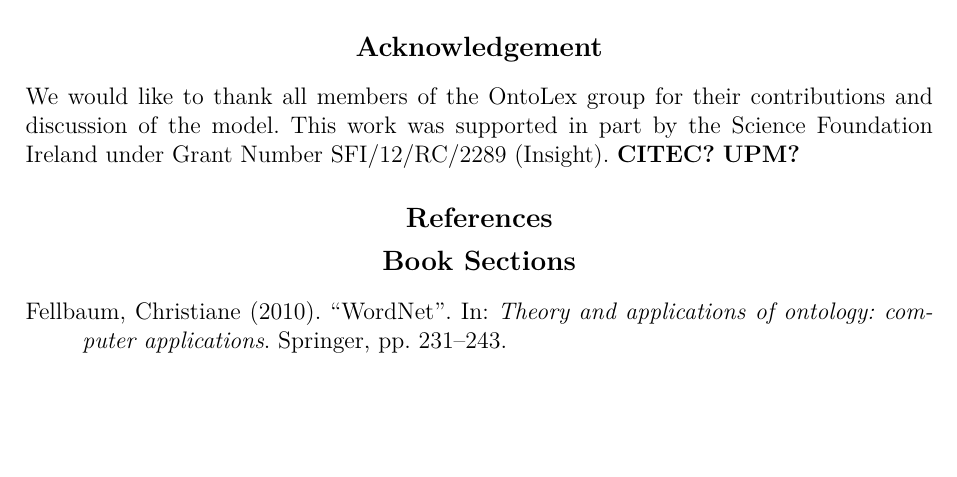
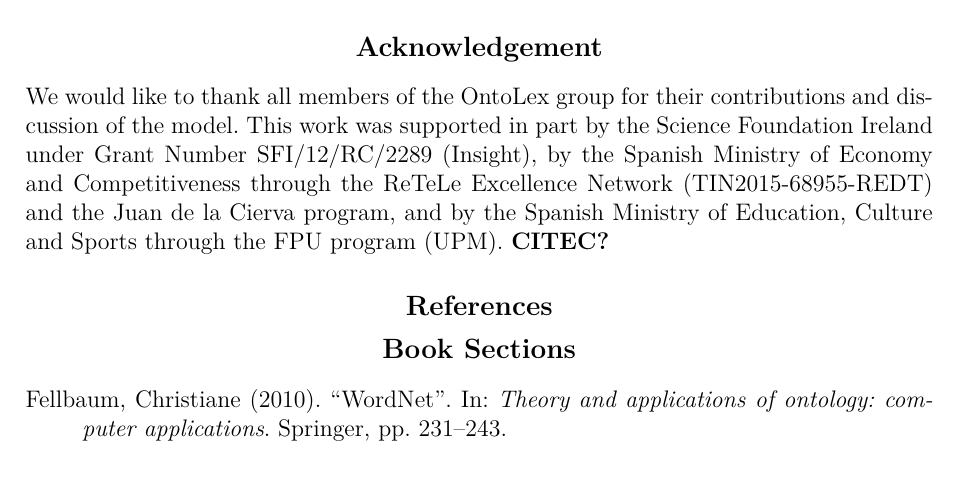
Before and after one commit to jmccrae/elex-ontolex-paper, a LaTeX thesis (elex-ontolex.tex): part of page 8 of 10, cut so that both start at the same text, the shorter picture padded with empty space. Compiled offline with pdfLaTeX.

Commit message:
Added UPM acknowledgements

```diff
--- a/elex-ontolex.tex
+++ b/elex-ontolex.tex
@@ -459,7 +459,10 @@ linked data based model.
 
 We would like to thank all members of the OntoLex group for their contributions
 and discussion of the model. This work was supported in part by the Science Foundation Ireland under Grant
-Number SFI/12/RC/2289 (Insight). \textbf{CITEC?} \textbf{UPM?}
+Number SFI/12/RC/2289 (Insight), by the Spanish Ministry of Economy and
+Competitiveness through the ReTeLe Excellence Network (TIN2015-68955-REDT)
+ and the Juan de la Cierva program, and by the Spanish Ministry of Education,
+ Culture and Sports through the FPU program (UPM). \textbf{CITEC?}
 
 \section*{References}
 
```
